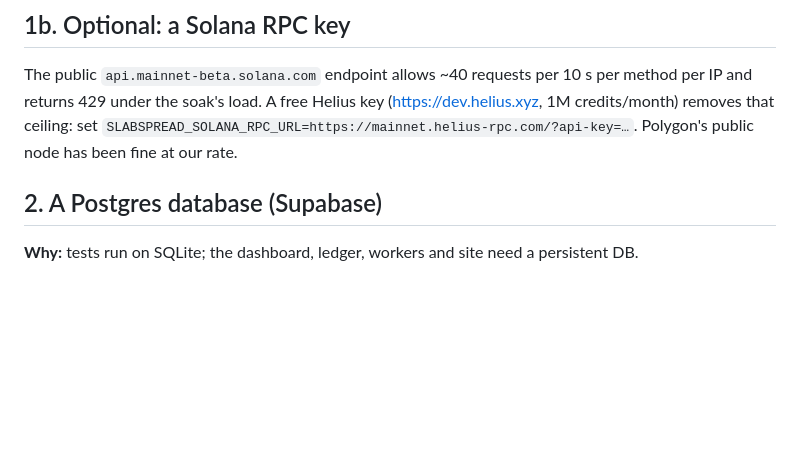
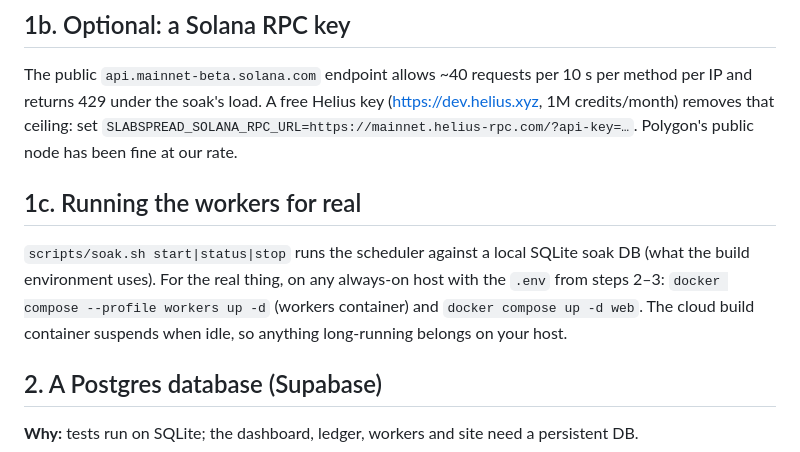
Before and after one commit to B1tR0n1n/slabspread, a Markdown page: docs/owner-runbook.md, the part around the change. GitHub-like rendering; blank space fills up the shorter version.

```diff
--- a/docs/owner-runbook.md
+++ b/docs/owner-runbook.md
@@ -42,6 +42,13 @@ The public `api.mainnet-beta.solana.com` endpoint allows ~40 requests per 10 s p
 returns 429 under the soak's load. A free Helius key (https://dev.helius.xyz, 1M credits/month)
 removes that ceiling: set `SLABSPREAD_SOLANA_RPC_URL=https://mainnet.helius-rpc.com/?api-key=…`.
 Polygon's public node has been fine at our rate.
+
+## 1c. Running the workers for real
+
+`scripts/soak.sh start|status|stop` runs the scheduler against a local SQLite soak DB (what the
+build environment uses). For the real thing, on any always-on host with the `.env` from steps 2–3:
+`docker compose --profile workers up -d` (workers container) and `docker compose up -d web`.
+The cloud build container suspends when idle, so anything long-running belongs on your host.
 
 ## 2. A Postgres database (Supabase)
 
```
Also changed, not shown: docs/phase0-findings.md (+10 -0 lines).
